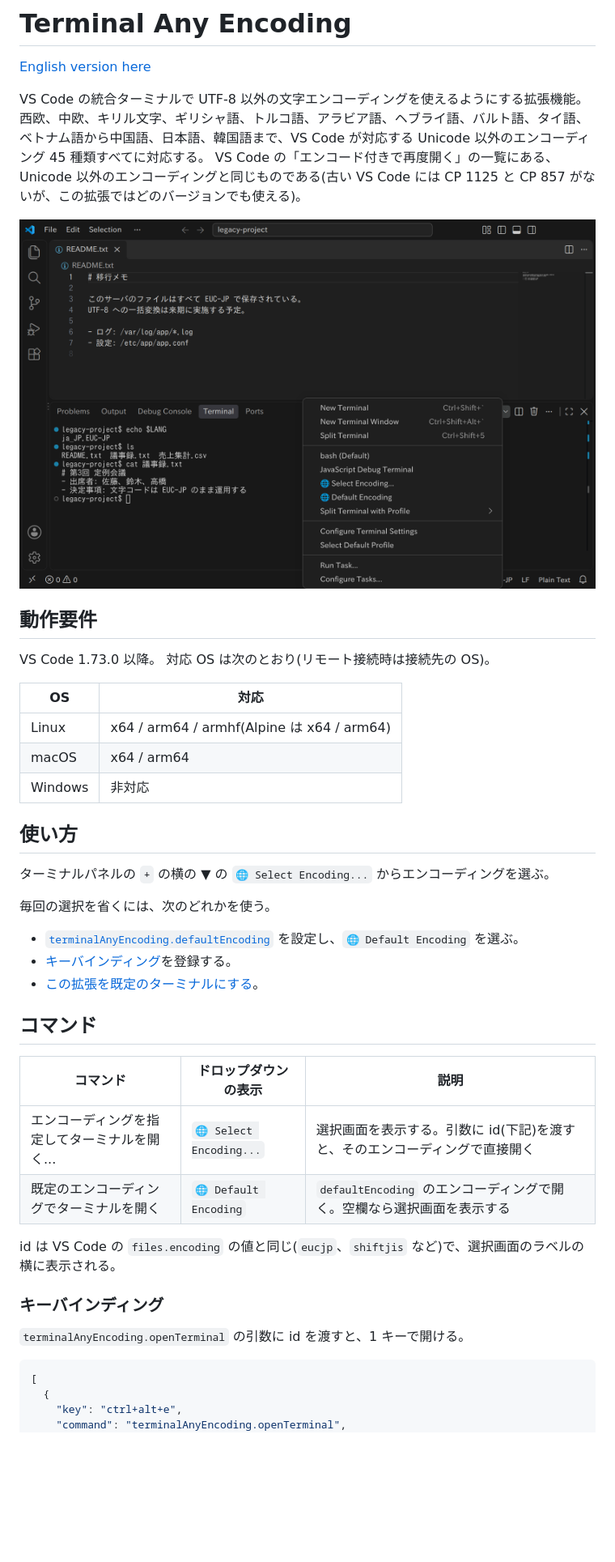
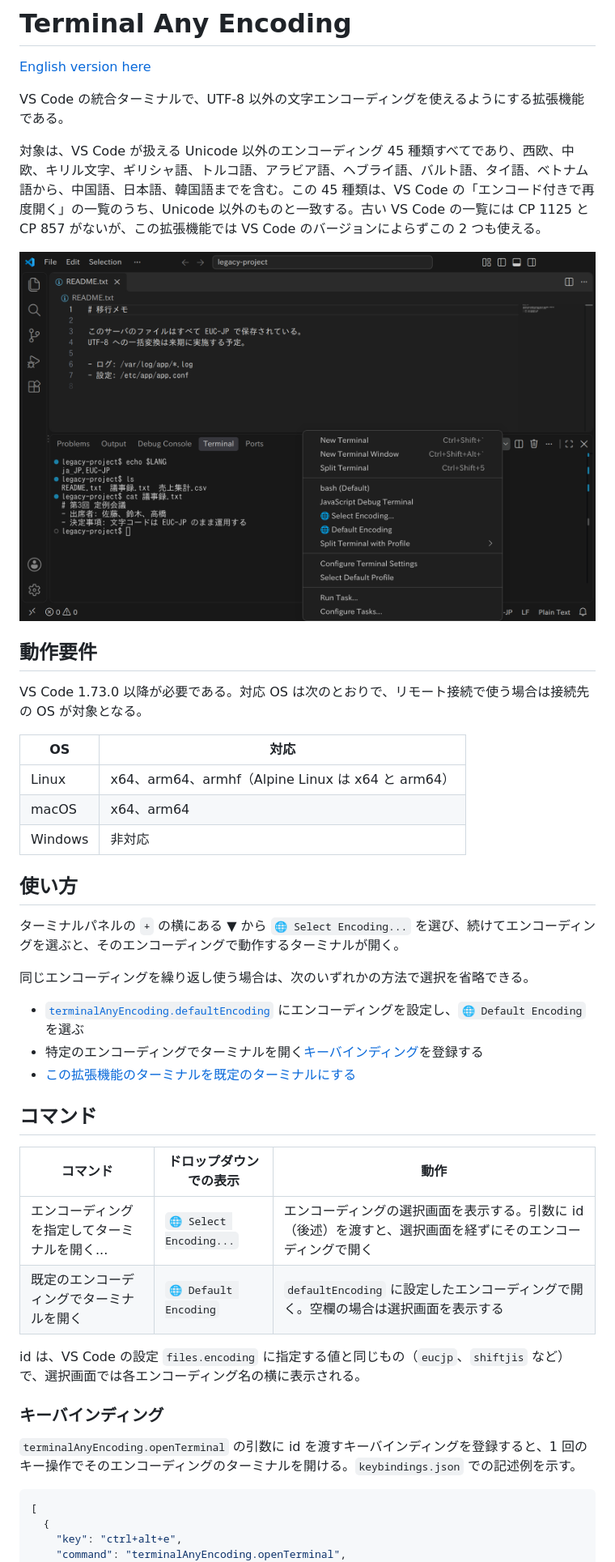
Before and after one commit to yutotnh/terminal-any-encoding, a Markdown page: README.ja.md, the part around one of its changes. Shown at 81% size. Rendered like a GitHub page; blank space fills up the shorter version.

````diff
--- a/README.ja.md
+++ b/README.ja.md
@@ -2,45 +2,44 @@
 
 [English version here](README.md)
 
-VS Code の統合ターミナルで UTF-8 以外の文字エンコーディングを使えるようにする拡張機能。
-西欧、中欧、キリル文字、ギリシャ語、トルコ語、アラビア語、ヘブライ語、バルト語、タイ語、ベトナム語から中国語、日本語、韓国語まで、VS Code が対応する Unicode 以外のエンコーディング 45 種類すべてに対応する。
-VS Code の「エンコード付きで再度開く」の一覧にある、Unicode 以外のエンコーディングと同じものである(古い VS Code には CP 1125 と CP 857 がないが、この拡張ではどのバージョンでも使える)。
+VS Code の統合ターミナルで、UTF-8 以外の文字エンコーディングを使えるようにする拡張機能である。
 
-![EUC-JP のファイル名と内容を表示する Japanese (EUC-JP) ターミナルと、この拡張の 🌐 プロファイルが並ぶターミナルドロップダウン](images/screenshot.png)
+対象は、VS Code が扱える Unicode 以外のエンコーディング 45 種類すべてであり、西欧、中欧、キリル文字、ギリシャ語、トルコ語、アラビア語、ヘブライ語、バルト語、タイ語、ベトナム語から、中国語、日本語、韓国語までを含む。この 45 種類は、VS Code の「エンコード付きで再度開く」の一覧のうち、Unicode 以外のものと一致する。古い VS Code の一覧には CP 1125 と CP 857 がないが、この拡張機能では VS Code のバージョンによらずこの 2 つも使える。
+
+![EUC-JP のファイル名と内容を表示する Japanese (EUC-JP) ターミナルと、この拡張機能の 🌐 プロファイルが並ぶターミナルドロップダウン](images/screenshot.png)
 
 ## 動作要件
 
-VS Code 1.73.0 以降。
-対応 OS は次のとおり(リモート接続時は接続先の OS)。
+VS Code 1.73.0 以降が必要である。対応 OS は次のとおりで、リモート接続で使う場合は接続先の OS が対象となる。
 
-| OS      | 対応                                       |
-| ------- | ------------------------------------------ |
-| Linux   | x64 / arm64 / armhf(Alpine は x64 / arm64) |
-| macOS   | x64 / arm64                                |
-| Windows | 非対応                                     |
+| OS      | 対応                                              |
+| ------- | ------------------------------------------------- |
+| Linux   | x64、arm64、armhf（Alpine Linux は x64 と arm64） |
+| macOS   | x64、arm64                                        |
+| Windows | 非対応                                            |
 
 ## 使い方
 
-ターミナルパネルの `+` の横の ▼ の `🌐 Select Encoding...` からエンコーディングを選ぶ。
+ターミナルパネルの `+` の横にある ▼ から `🌐 Select Encoding...` を選び、続けてエンコーディングを選ぶと、そのエンコーディングで動作するターミナルが開く。
 
-毎回の選択を省くには、次のどれかを使う。
+同じエンコーディングを繰り返し使う場合は、次のいずれかの方法で選択を省略できる。
 
-- [`terminalAnyEncoding.defaultEncoding`](#設定) を設定し、`🌐 Default Encoding` を選ぶ。
-- [キーバインディング](#キーバインディング)を登録する。
-- [この拡張を既定のターミナルにする](#この拡張を既定のターミナルにする)。
+- [`terminalAnyEncoding.defaultEncoding`](#設定) にエンコーディングを設定し、`🌐 Default Encoding` を選ぶ
+- 特定のエンコーディングでターミナルを開く[キーバインディング](#キーバインディング)を登録する
+- [この拡張機能のターミナルを既定のターミナルにする](#この拡張機能のターミナルを既定のターミナルにする)
 
 ## コマンド
 
-| コマンド                                      | ドロップダウンの表示    | 説明                                                                        |
-| --------------------------------------------- | ----------------------- | --------------------------------------------------------------------------- |
-| エンコーディングを指定してターミナルを開く... | `🌐 Select Encoding...` | 選択画面を表示する。引数に id(下記)を渡すと、そのエンコーディングで直接開く |
-| 既定のエンコーディングでターミナルを開く      | `🌐 Default Encoding`   | `defaultEncoding` のエンコーディングで開く。空欄なら選択画面を表示する      |
+| コマンド                                      | ドロップダウンでの表示  | 動作                                                                                                        |
+| --------------------------------------------- | ----------------------- | ----------------------------------------------------------------------------------------------------------- |
+| エンコーディングを指定してターミナルを開く... | `🌐 Select Encoding...` | エンコーディングの選択画面を表示する。引数に id（後述）を渡すと、選択画面を経ずにそのエンコーディングで開く |
+| 既定のエンコーディングでターミナルを開く      | `🌐 Default Encoding`   | `defaultEncoding` に設定したエンコーディングで開く。空欄の場合は選択画面を表示する                          |
 
-id は VS Code の `files.encoding` の値と同じ(`eucjp`、`shiftjis` など)で、選択画面のラベルの横に表示される。
+id は、VS Code の設定 `files.encoding` に指定する値と同じもの（`eucjp`、`shiftjis` など）で、選択画面では各エンコーディング名の横に表示される。
 
 ### キーバインディング
 
-`terminalAnyEncoding.openTerminal` の引数に id を渡すと、1 キーで開ける。
+`terminalAnyEncoding.openTerminal` の引数に id を渡すキーバインディングを登録すると、1 回のキー操作でそのエンコーディングのターミナルを開ける。`keybindings.json` での記述例を示す。
 
 ```json
 [
````
Also changed, not shown: other parts of README.ja.md (+53 -39 lines), README.md (+51 -19 lines).
